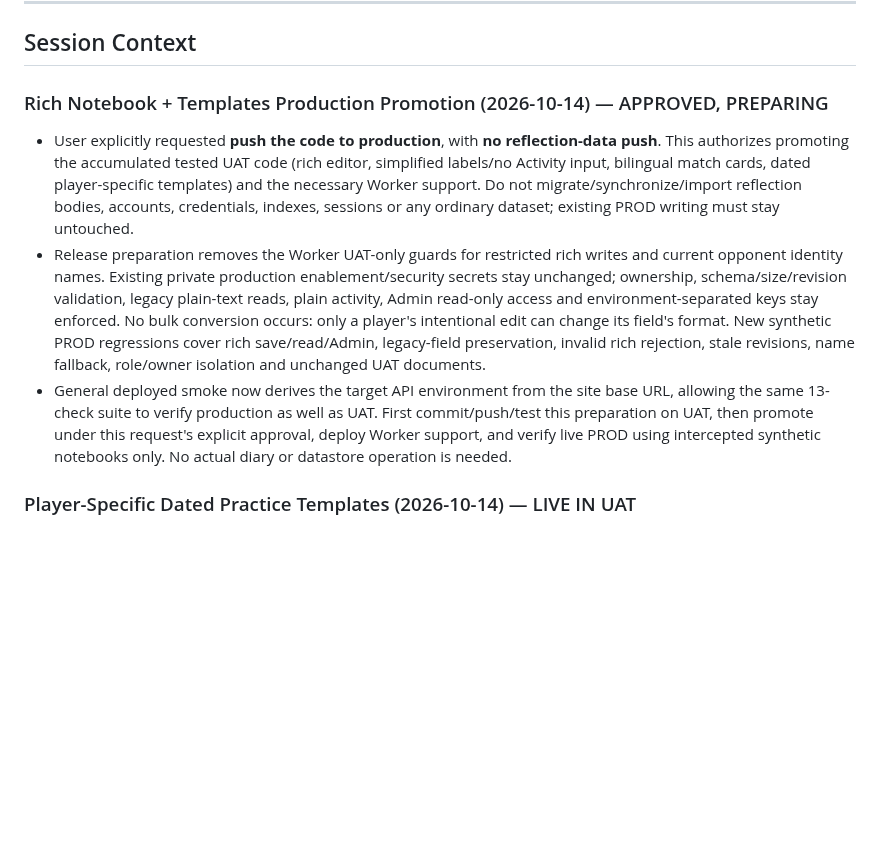
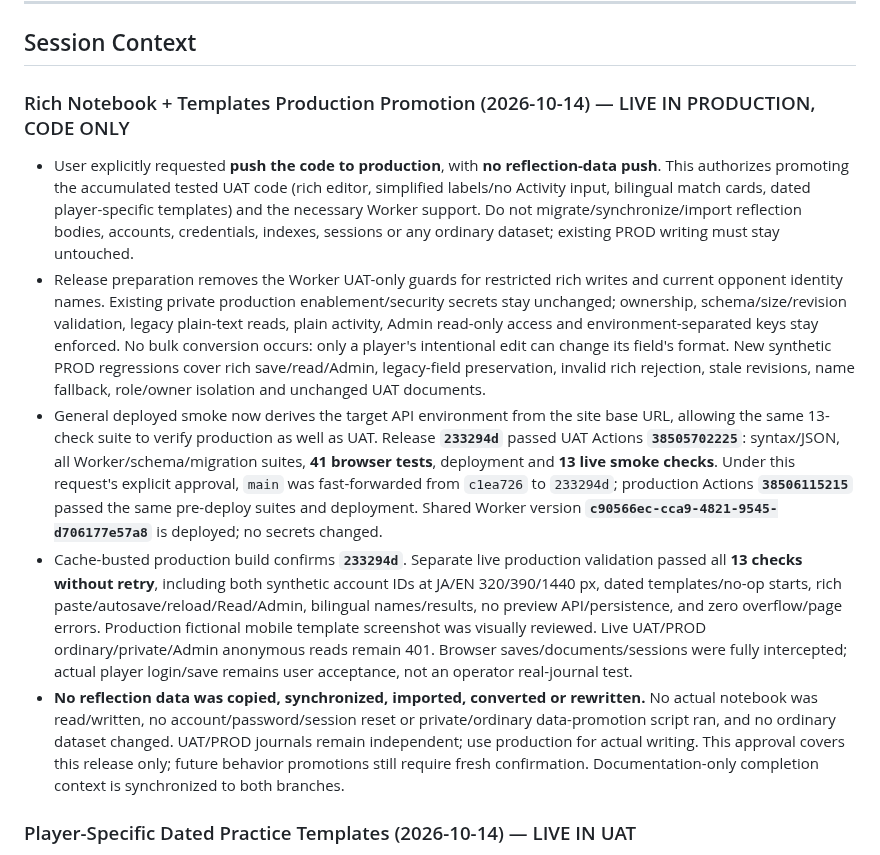
Before and after one commit to rickliky/table-tennis, a Markdown page: AGENTS.md, the part around the change. Drawn GitHub-style; blank space fills up the shorter version.

Commit message:
Record verified code-only notebook production promotion

```diff
--- a/AGENTS.md
+++ b/AGENTS.md
@@ -206,10 +206,12 @@ Values are also bilingual: `'女性 / Female'` → `['Female','女性']`, etc.
 
 ## Session Context
 
-### Rich Notebook + Templates Production Promotion (2026-10-14) — APPROVED, PREPARING
+### Rich Notebook + Templates Production Promotion (2026-10-14) — LIVE IN PRODUCTION, CODE ONLY
 - User explicitly requested **push the code to production**, with **no reflection-data push**. This authorizes promoting the accumulated tested UAT code (rich editor, simplified labels/no Activity input, bilingual match cards, dated player-specific templates) and the necessary Worker support. Do not migrate/synchronize/import reflection bodies, accounts, credentials, indexes, sessions or any ordinary dataset; existing PROD writing must stay untouched.
 - Release preparation removes the Worker UAT-only guards for restricted rich writes and current opponent identity names. Existing private production enablement/security secrets stay unchanged; ownership, schema/size/revision validation, legacy plain-text reads, plain activity, Admin read-only access and environment-separated keys stay enforced. No bulk conversion occurs: only a player's intentional edit can change its field's format. New synthetic PROD regressions cover rich save/read/Admin, legacy-field preservation, invalid rich rejection, stale revisions, name fallback, role/owner isolation and unchanged UAT documents.
-- General deployed smoke now derives the target API environment from the site base URL, allowing the same 13-check suite to verify production as well as UAT. First commit/push/test this preparation on UAT, then promote under this request's explicit approval, deploy Worker support, and verify live PROD using intercepted synthetic notebooks only. No actual diary or datastore operation is needed.
+- General deployed smoke now derives the target API environment from the site base URL, allowing the same 13-check suite to verify production as well as UAT. Release **`233294d`** passed UAT Actions **`38505702225`**: syntax/JSON, all Worker/schema/migration suites, **41 browser tests**, deployment and **13 live smoke checks**. Under this request's explicit approval, `main` was fast-forwarded from `c1ea726` to `233294d`; production Actions **`38506115215`** passed the same pre-deploy suites and deployment. Shared Worker version **`c90566ec-cca9-4821-9545-d706177e57a8`** is deployed; no secrets changed.
+- Cache-busted production build confirms **`233294d`**. Separate live production validation passed all **13 checks without retry**, including both synthetic account IDs at JA/EN 320/390/1440 px, dated templates/no-op starts, rich paste/autosave/reload/Read/Admin, bilingual names/results, no preview API/persistence, and zero overflow/page errors. Production fictional mobile template screenshot was visually reviewed. Live UAT/PROD ordinary/private/Admin anonymous reads remain 401. Browser saves/documents/sessions were fully intercepted; actual player login/save remains user acceptance, not an operator real-journal test.
+- **No reflection data was copied, synchronized, imported, converted or rewritten.** No actual notebook was read/written, no account/password/session reset or private/ordinary data-promotion script ran, and no ordinary dataset changed. UAT/PROD journals remain independent; use production for actual writing. This approval covers this release only; future behavior promotions still require fresh confirmation. Documentation-only completion context is synchronized to both branches.
 
 ### Player-Specific Dated Practice Templates (2026-10-14) — LIVE IN UAT
 - User replaced the no-match-day starter templates: Jacelyn/LK-0080 keeps `Things to Improve`, `What I Practised Today`, `What I Noticed or Learned Today`; Kaitlyn/LK-0002 now uses `What I Did Well`, `Things to Improve`. Each bold heading has an empty bullet, preceded by the selected notebook date in English, e.g. `13 October 2026 (Tuesday)`. The example date is not hardcoded for other days; UTC formatting of the selected ISO date avoids browser-timezone drift.
```
Also changed, not shown: docs/PRIVATE-REFLECTIONS.md (+16 -2 lines).
